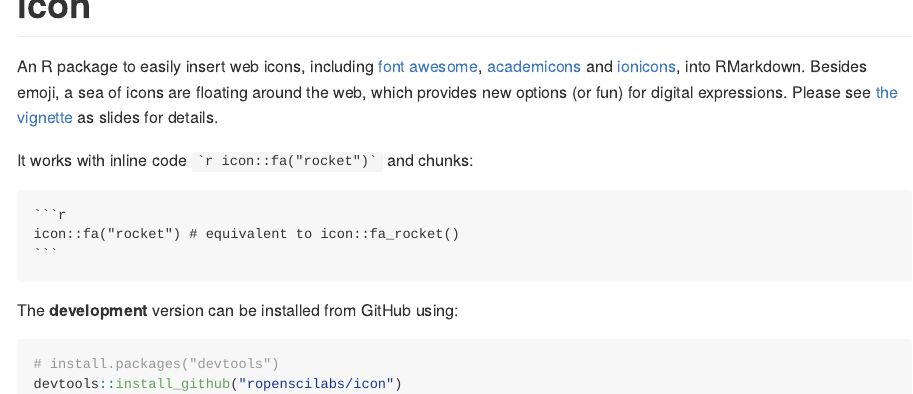
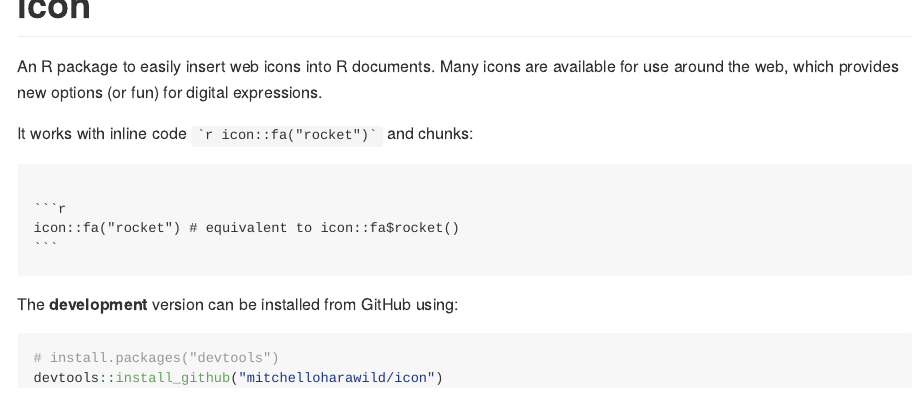
Before and after one commit to mitchelloharawild/icons, an R Markdown document (README.Rmd): the page in a window 1100 px wide, from its top. The pictures show the output file README.md that the author committed with the source, drawn offline in the style of GitHub; badge pictures from the web are left out.

Commit message:
README update :book:

`````diff
--- a/README.Rmd
+++ b/README.Rmd
@@ -14,17 +14,18 @@ knitr::opts_chunk$set(
 
 # icon <img src="man/figure/logo.png" align="right" />
 
+[![lifecycle](https://img.shields.io/badge/lifecycle-experimental-orange.svg)](https://www.tidyverse.org/lifecycle/#experimental)
 <!-- [![Travis-CI Build Status](https://travis-ci.org/earowang/icon.svg?branch=master)](https://travis-ci.org/earowang/icon) -->
 <!-- [![CRAN_Status_Badge](http://www.r-pkg.org/badges/version/icon)](https://cran.r-project.org/package=icon) -->
 <!-- [![Downloads](http://cranlogs.r-pkg.org/badges/icon?color=brightgreen)](https://cran.r-project.org/package=icon) -->
 
-An R package to easily insert web icons, including [font awesome](http://fontawesome.io), [academicons](http://jpswalsh.github.io/academicons/) and [ionicons](http://ionicons.com), into RMarkdown. Besides emoji, a sea of icons are floating around the web, which provides new options (or fun) for digital expressions. Please see [the vignette](http://www.mitchelloharawild.com/icon/) as slides for details.
+An R package to easily insert web icons into R documents. Many icons are available for use around the web, which provides new options (or fun) for digital expressions.
 
 It works with inline code `` `r '\x60r icon::fa("rocket")\x60'` `` and chunks:
 
 ````
 ```{r, eval=FALSE}
-icon::fa("rocket") # equivalent to icon::fa_rocket()
+icon::fa("rocket") # equivalent to icon::fa$rocket()
 ```
 ````
 
@@ -32,5 +33,5 @@ The **development** version can be installed from GitHub using:
 
 ```{r gh-installation, eval = FALSE}
 # install.packages("devtools")
-devtools::install_github("ropenscilabs/icon")
+devtools::install_github("mitchelloharawild/icon")
 ```
`````
Also changed, not shown: README.md.
